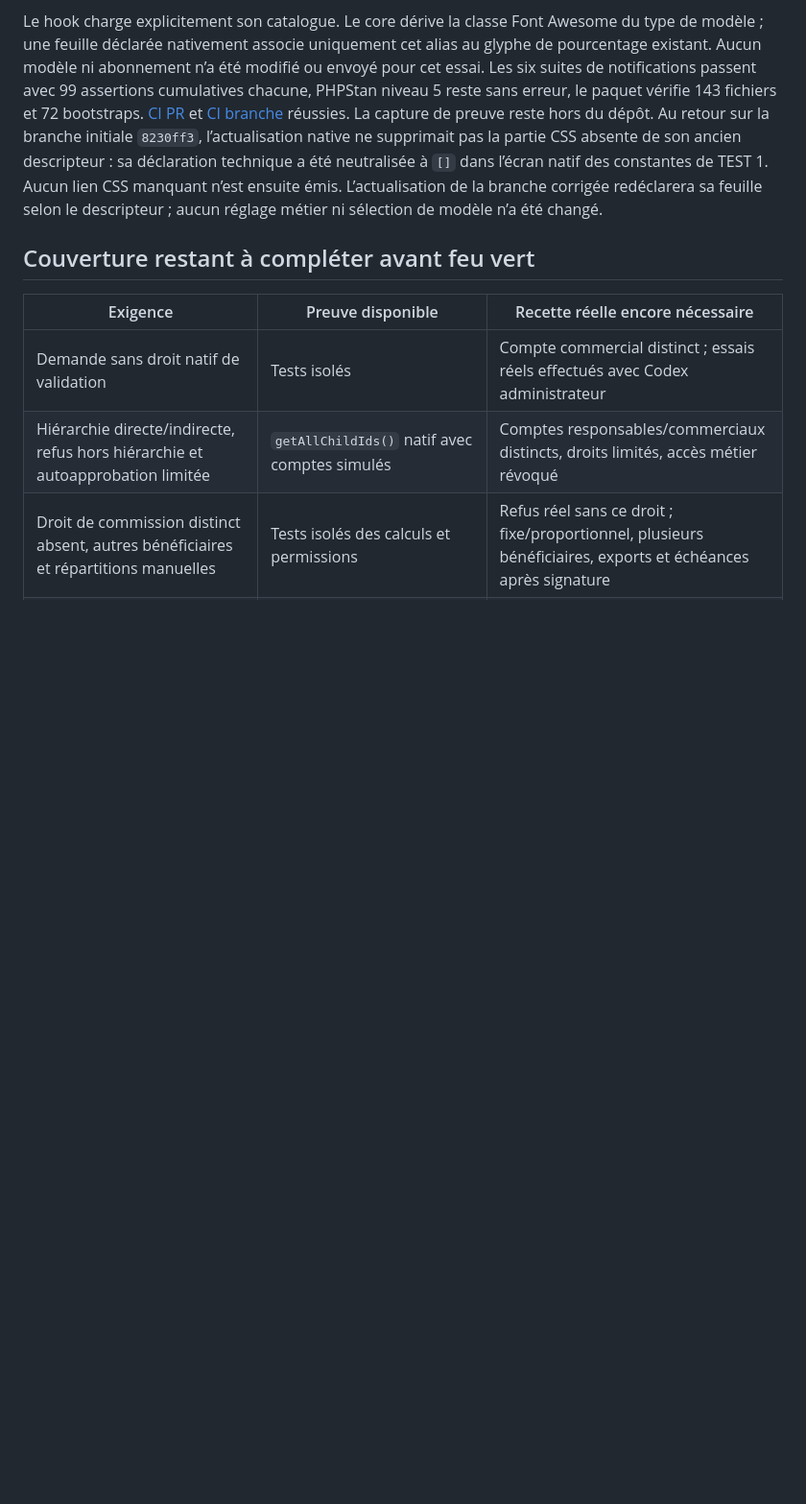
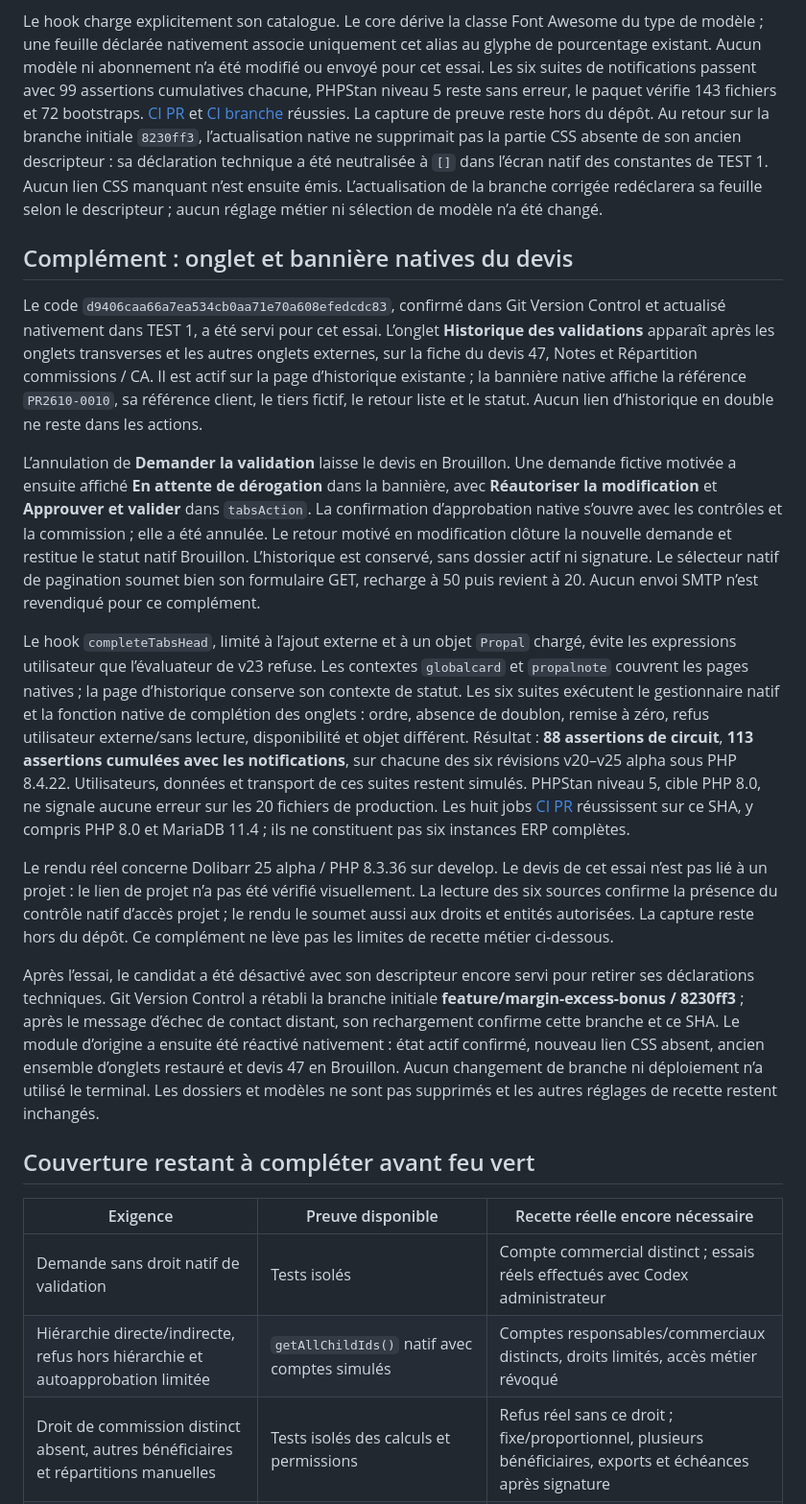
Before and after one commit to mapiolca/lmdbsalescommissions, a Markdown page: doc/recette-workflow-20261029.md, the part around the change. Shown at 96% size. Rendered like a GitHub page; blank space fills up the shorter version.

Commit message:
Documenter la recette de l’onglet Historique des validations
Rattacher les essais de bannière, statut, confirmations, pagination et navigation au code d9406ca. Distinguer les 88 assertions natives, les 113 assertions cumulées, PHPStan et la CI des essais réels sur develop. Documenter le retour du devis fictif en Brouillon et la restauration de la branche initiale par Git Version Control ; conserver les limites de recette métier.

```diff
--- a/doc/recette-workflow-20261029.md
+++ b/doc/recette-workflow-20261029.md
@@ -111,6 +111,18 @@ Au code `a78c342ee841eb6f9651bcb80e9008775111c14f`, servi temporairement et conf
 
 Le hook charge explicitement son catalogue. Le core dérive la classe Font Awesome du type de modèle ; une feuille déclarée nativement associe uniquement cet alias au glyphe de pourcentage existant. Aucun modèle ni abonnement n’a été modifié ou envoyé pour cet essai. Les six suites de notifications passent avec 99 assertions cumulatives chacune, PHPStan niveau 5 reste sans erreur, le paquet vérifie 143 fichiers et 72 bootstraps. [CI PR](https://github.com/mapiolca/lmdbsalescommissions/actions/runs/40872787188) et [CI branche](https://github.com/mapiolca/lmdbsalescommissions/actions/runs/40872781727) réussies. La capture de preuve reste hors du dépôt. Au retour sur la branche initiale `8230ff3`, l’actualisation native ne supprimait pas la partie CSS absente de son ancien descripteur : sa déclaration technique a été neutralisée à `[]` dans l’écran natif des constantes de TEST 1. Aucun lien CSS manquant n’est ensuite émis. L’actualisation de la branche corrigée redéclarera sa feuille selon le descripteur ; aucun réglage métier ni sélection de modèle n’a été changé.
 
+## Complément : onglet et bannière natives du devis
+
+Le code `d9406caa66a7ea534cb0aa71e70a608efedcdc83`, confirmé dans Git Version Control et actualisé nativement dans TEST 1, a été servi pour cet essai. L’onglet **Historique des validations** apparaît après les onglets transverses et les autres onglets externes, sur la fiche du devis 47, Notes et Répartition commissions / CA. Il est actif sur la page d’historique existante ; la bannière native affiche la référence `PR2610-0010`, sa référence client, le tiers fictif, le retour liste et le statut. Aucun lien d’historique en double ne reste dans les actions.
+
+L’annulation de **Demander la validation** laisse le devis en Brouillon. Une demande fictive motivée a ensuite affiché **En attente de dérogation** dans la bannière, avec **Réautoriser la modification** et **Approuver et valider** dans `tabsAction`. La confirmation d’approbation native s’ouvre avec les contrôles et la commission ; elle a été annulée. Le retour motivé en modification clôture la nouvelle demande et restitue le statut natif Brouillon. L’historique est conservé, sans dossier actif ni signature. Le sélecteur natif de pagination soumet bien son formulaire GET, recharge à 50 puis revient à 20. Aucun envoi SMTP n’est revendiqué pour ce complément.
+
+Le hook `completeTabsHead`, limité à l’ajout externe et à un objet `Propal` chargé, évite les expressions utilisateur que l’évaluateur de v23 refuse. Les contextes `globalcard` et `propalnote` couvrent les pages natives ; la page d’historique conserve son contexte de statut. Les six suites exécutent le gestionnaire natif et la fonction native de complétion des onglets : ordre, absence de doublon, remise à zéro, refus utilisateur externe/sans lecture, disponibilité et objet différent. Résultat : **88 assertions de circuit**, **113 assertions cumulées avec les notifications**, sur chacune des six révisions v20–v25 alpha sous PHP 8.4.22. Utilisateurs, données et transport de ces suites restent simulés. PHPStan niveau 5, cible PHP 8.0, ne signale aucune erreur sur les 20 fichiers de production. Les huit jobs [CI PR](https://github.com/mapiolca/lmdbsalescommissions/actions/runs/40876029812) réussissent sur ce SHA, y compris PHP 8.0 et MariaDB 11.4 ; ils ne constituent pas six instances ERP complètes.
+
+Le rendu réel concerne Dolibarr 25 alpha / PHP 8.3.36 sur develop. Le devis de cet essai n’est pas lié à un projet : le lien de projet n’a pas été vérifié visuellement. La lecture des six sources confirme la présence du contrôle natif d’accès projet ; le rendu le soumet aussi aux droits et entités autorisées. La capture reste hors du dépôt. Ce complément ne lève pas les limites de recette métier ci-dessous.
+
+Après l’essai, le candidat a été désactivé avec son descripteur encore servi pour retirer ses déclarations techniques. Git Version Control a rétabli la branche initiale **feature/margin-excess-bonus / 8230ff3** ; après le message d’échec de contact distant, son rechargement confirme cette branche et ce SHA. Le module d’origine a ensuite été réactivé nativement : état actif confirmé, nouveau lien CSS absent, ancien ensemble d’onglets restauré et devis 47 en Brouillon. Aucun changement de branche ni déploiement n’a utilisé le terminal. Les dossiers et modèles ne sont pas supprimés et les autres réglages de recette restent inchangés.
+
 ## Couverture restant à compléter avant feu vert
 
 | Exigence | Preuve disponible | Recette réelle encore nécessaire |
```
